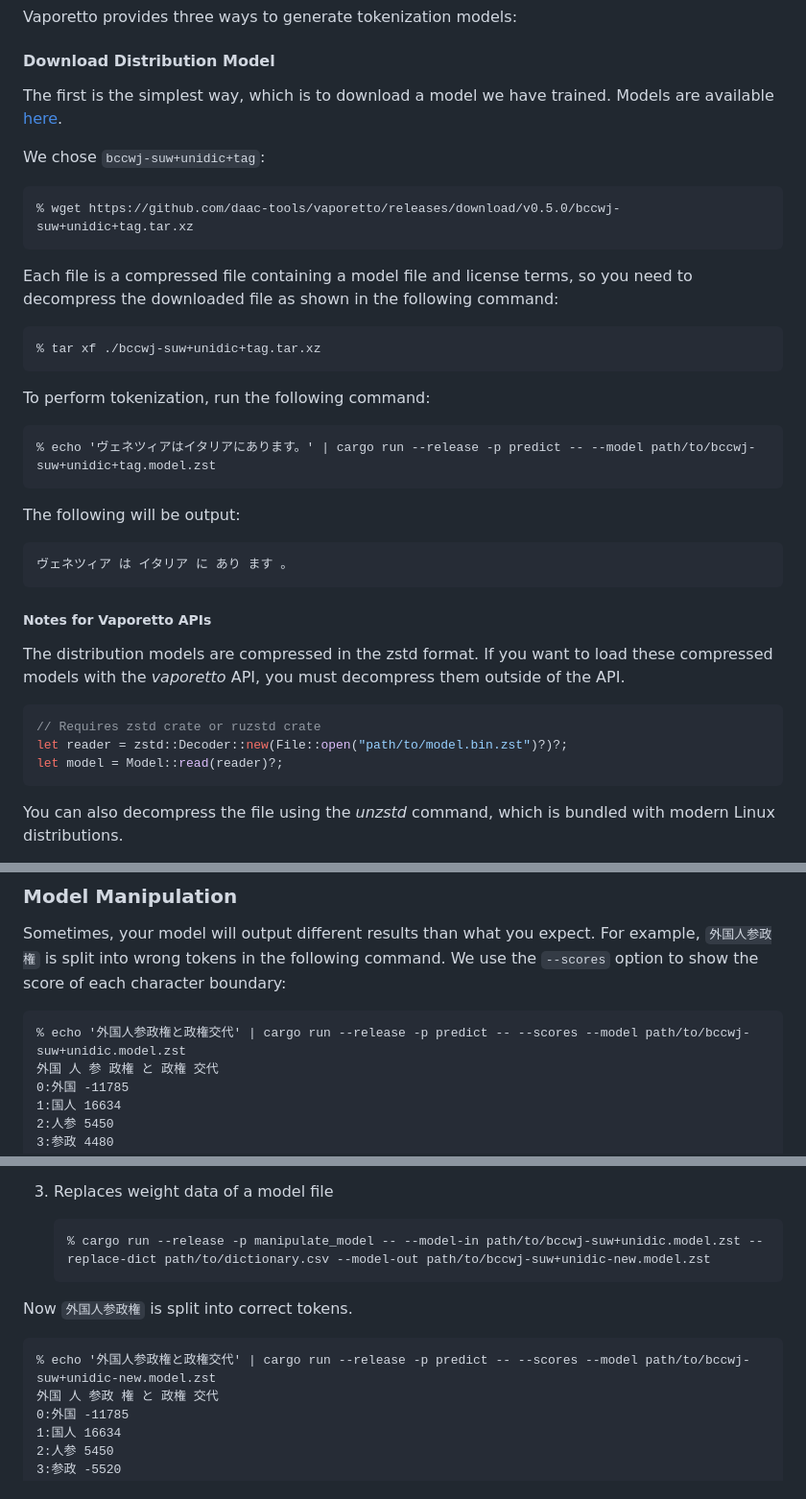
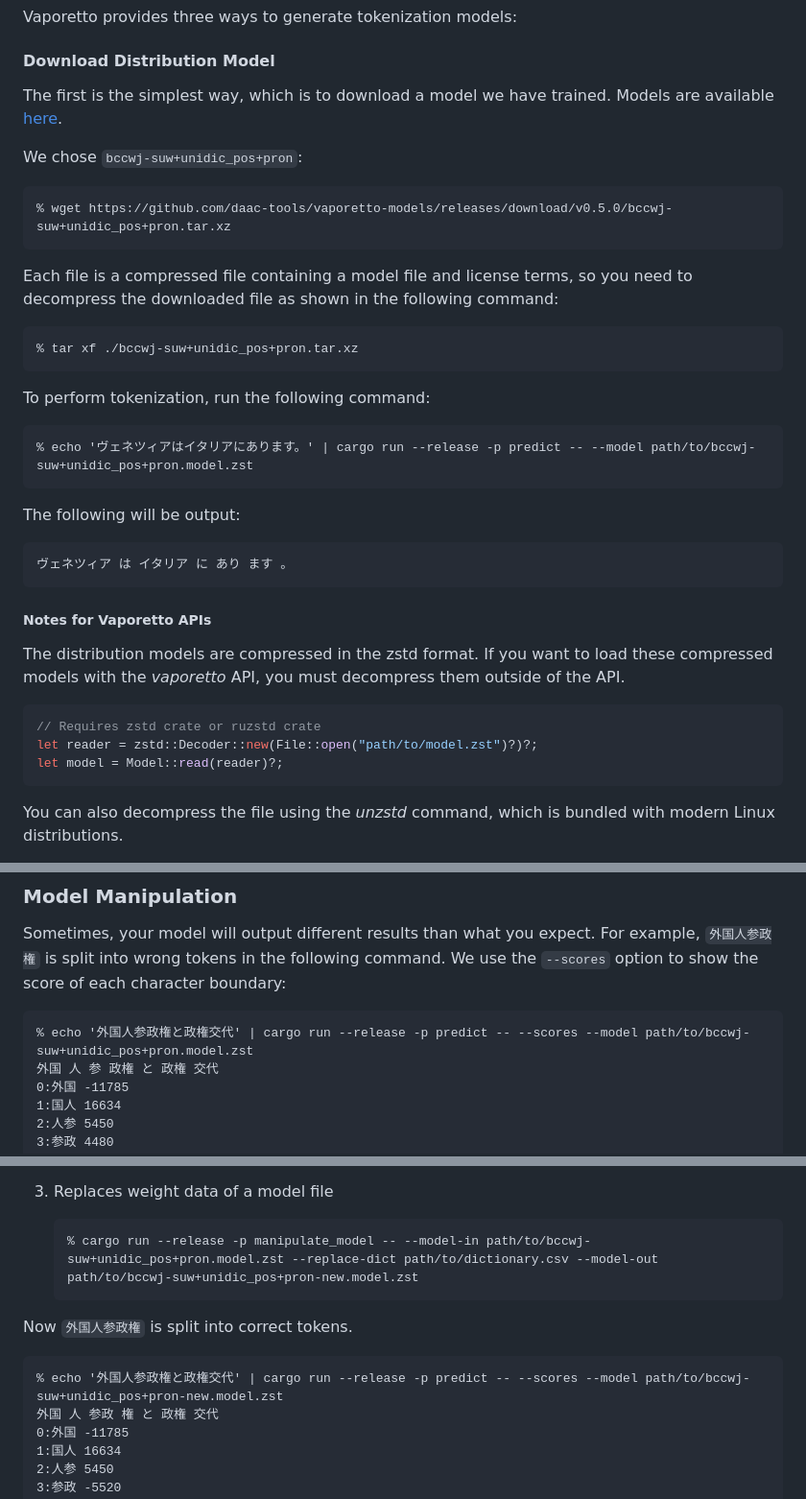
Before and after one commit to daac-tools/vaporetto, a Markdown page: README.md, 3 parts joined by grey strips. Shown at 96% size. Rendered like a GitHub page.

````diff
--- a/README.md
+++ b/README.md
@@ -29,17 +29,17 @@ Models are available [here](https://github.com/daac-tools/vaporetto/releases).
 
-We chose `bccwj-suw+unidic+tag`:
+We chose `bccwj-suw+unidic_pos+pron`:
 ```
-% wget https://github.com/daac-tools/vaporetto/releases/download/v0.5.0/bccwj-suw+unidic+tag.tar.xz
+% wget https://github.com/daac-tools/vaporetto-models/releases/download/v0.5.0/bccwj-suw+unidic_pos+pron.tar.xz
 ```
 
 Each file is a compressed file containing a model file and license terms, so you need to decompress the downloaded file as shown in the following command:
 ```
-% tar xf ./bccwj-suw+unidic+tag.tar.xz
+% tar xf ./bccwj-suw+unidic_pos+pron.tar.xz
 ```
 
 To perform tokenization, run the following command:
 ```
-% echo 'ヴェネツィアはイタリアにあります。' | cargo run --release -p predict -- --model path/to/bccwj-suw+unidic+tag.model.zst
+% echo 'ヴェネツィアはイタリアにあります。' | cargo run --release -p predict -- --model path/to/bccwj-suw+unidic_pos+pron.model.zst
 ```
 
 The following will be output:
@@ -55,7 +55,7 @@ you must decompress them outside of the API.
 
 ```rust
 // Requires zstd crate or ruzstd crate
-let reader = zstd::Decoder::new(File::open("path/to/model.bin.zst")?)?;
+let reader = zstd::Decoder::new(File::open("path/to/model.zst")?)?;
 let model = Model::read(reader)?;
 ```
 
@@ -143,7 +143,7 @@ Sometimes, your model will output different results than what you expect.
 For example, `外国人参政権` is split into wrong tokens in the following command.
 We use the `--scores` option to show the score of each character boundary:
 ```
-% echo '外国人参政権と政権交代' | cargo run --release -p predict -- --scores --model path/to/bccwj-suw+unidic.model.zst
+% echo '外国人参政権と政権交代' | cargo run --release -p predict -- --scores --model path/to/bccwj-suw+unidic_pos+pron.model.zst
 外国 人 参 政権 と 政権 交代
 0:外国 -11785
 1:国人 16634
@@ -192,12 +192,12 @@ To split `外国人参政権` into correct tokens, manipulate the model in the f
 
 3. Replaces weight data of a model file
    ```
-   % cargo run --release -p manipulate_model -- --model-in path/to/bccwj-suw+unidic.model.zst --replace-dict path/to/dictionary.csv --model-out path/to/bccwj-suw+unidic-new.model.zst
+   % cargo run --release -p manipulate_model -- --model-in path/to/bccwj-suw+unidic_pos+pron.model.zst --replace-dict path/to/dictionary.csv --model-out path/to/bccwj-suw+unidic_pos+pron-new.model.zst
    ```
 
 Now `外国人参政権` is split into correct tokens.
 ```
-% echo '外国人参政権と政権交代' | cargo run --release -p predict -- --scores --model path/to/bccwj-suw+unidic-new.model.zst
+% echo '外国人参政権と政権交代' | cargo run --release -p predict -- --scores --model path/to/bccwj-suw+unidic_pos+pron-new.model.zst
 外国 人 参政 権 と 政権 交代
 0:外国 -11785
 1:国人 16634
````
Also changed, not shown: other parts of README.md (+2 -2 lines).
